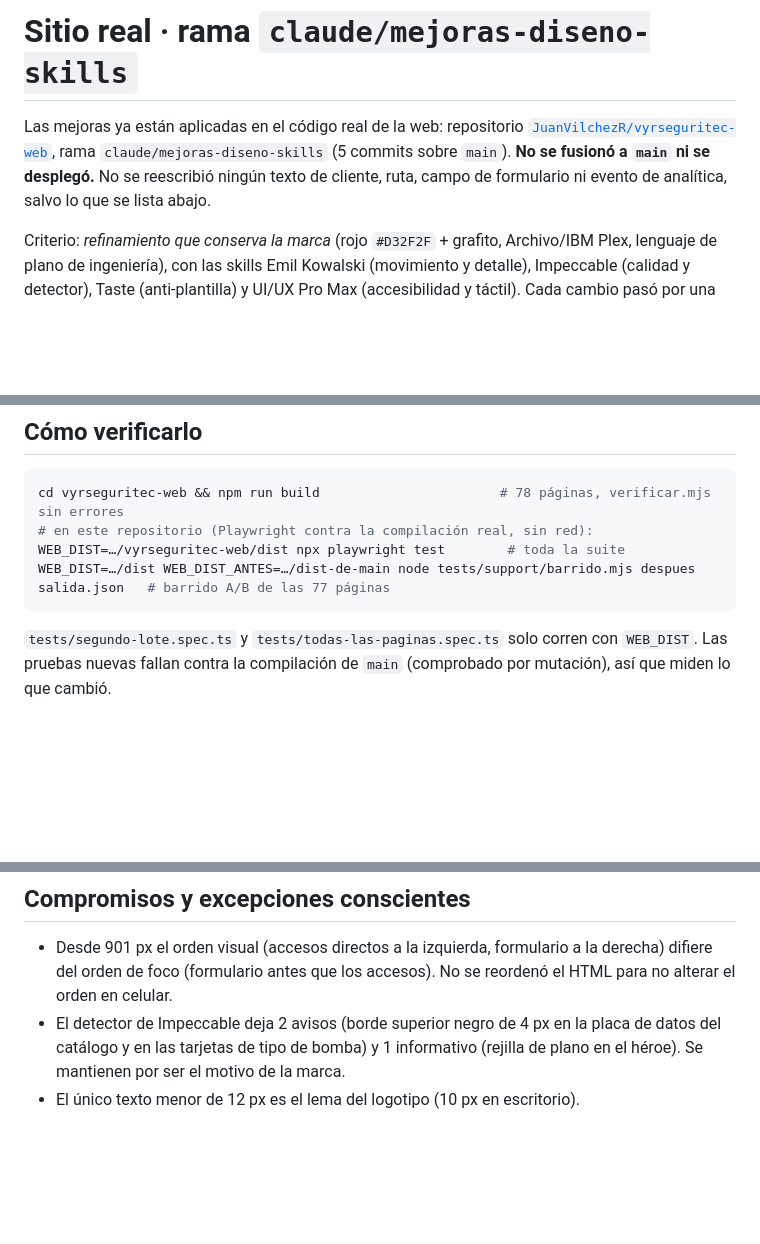
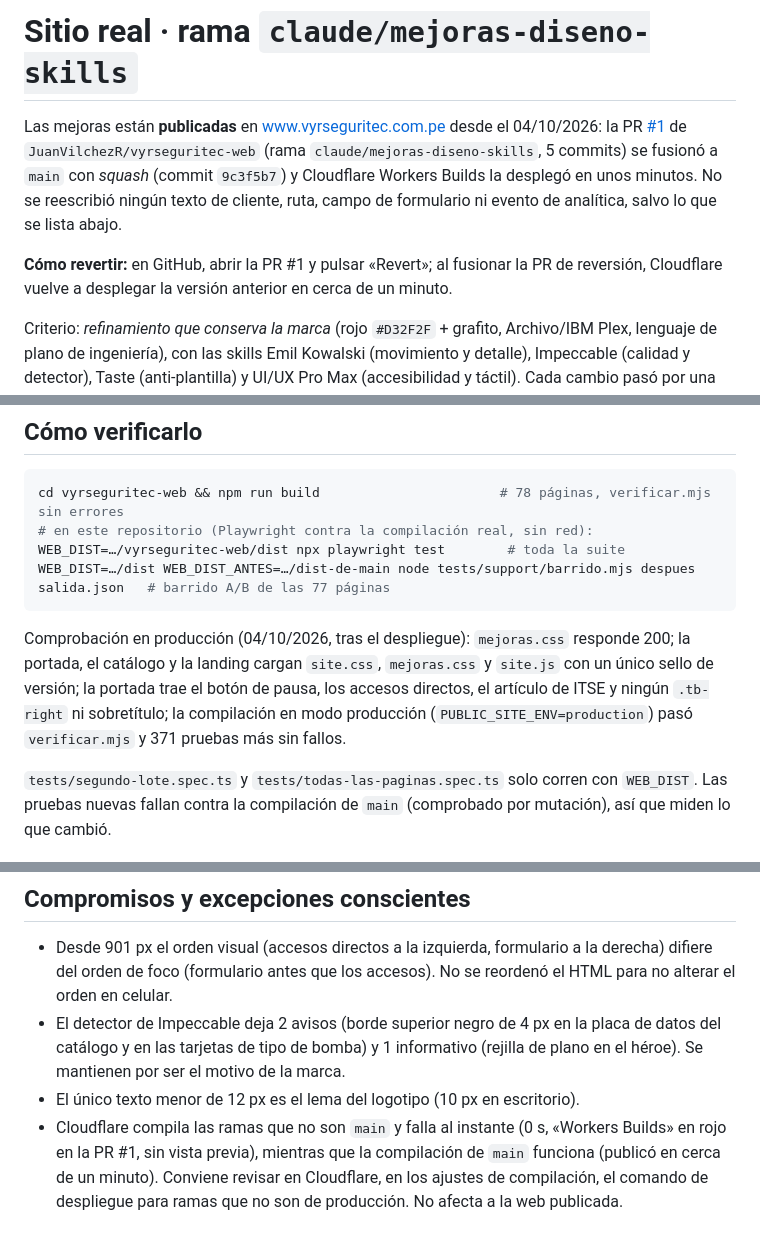
Before and after one commit to JuanVilchezR/JuanVilchezR, a Markdown page: docs/sitio-real.md, 3 parts joined by grey strips. Rendered like a GitHub page; blank space fills up the shorter version.

Commit message:
docs: la web ya está publicada (PR 1 fusionada a main), cómo revertir y estado de Cloudflare
Co-Authored-By: Claude Sonnet 5.5 <noreply@anthropic.com>
Claude-Session: https://claude.ai/code/session_01TNndjnMtE2SPXrPuAPmKvD

````diff
--- a/docs/sitio-real.md
+++ b/docs/sitio-real.md
@@ -1,9 +1,12 @@
 # Sitio real · rama `claude/mejoras-diseno-skills`
 
-Las mejoras ya están aplicadas en el código real de la web: repositorio
-[`JuanVilchezR/vyrseguritec-web`](https://github.com/JuanVilchezR/vyrseguritec-web), rama `claude/mejoras-diseno-skills`
-(5 commits sobre `main`). **No se fusionó a `main` ni se desplegó.** No se reescribió ningún texto de cliente, ruta, campo de
-formulario ni evento de analítica, salvo lo que se lista abajo.
+Las mejoras están **publicadas** en www.vyrseguritec.com.pe desde el 04/10/2026: la PR
+[#1](https://github.com/JuanVilchezR/vyrseguritec-web/pull/1) de `JuanVilchezR/vyrseguritec-web` (rama `claude/mejoras-diseno-skills`,
+5 commits) se fusionó a `main` con *squash* (commit `9c3f5b7`) y Cloudflare Workers Builds la desplegó en unos minutos. No se
+reescribió ningún texto de cliente, ruta, campo de formulario ni evento de analítica, salvo lo que se lista abajo.
+
+**Cómo revertir:** en GitHub, abrir la PR #1 y pulsar «Revert»; al fusionar la PR de reversión, Cloudflare vuelve a desplegar la
+versión anterior en cerca de un minuto.
 
 Criterio: *refinamiento que conserva la marca* (rojo `#D32F2F` + grafito, Archivo/IBM Plex, lenguaje de plano de ingeniería),
 con las skills Emil Kowalski (movimiento y detalle), Impeccable (calidad y detector), Taste (anti-plantilla) y UI/UX Pro Max
@@ -62,6 +65,11 @@ WEB_DIST=…/vyrseguritec-web/dist npx playwright test        # toda la suite
 WEB_DIST=…/dist WEB_DIST_ANTES=…/dist-de-main node tests/support/barrido.mjs despues salida.json   # barrido A/B de las 77 páginas
 ```
 
+Comprobación en producción (04/10/2026, tras el despliegue): `mejoras.css` responde 200; la portada, el catálogo y la landing cargan
+`site.css`, `mejoras.css` y `site.js` con un único sello de versión; la portada trae el botón de pausa, los accesos directos, el artículo de
+ITSE y ningún `.tb-right` ni sobretítulo; la compilación en modo producción (`PUBLIC_SITE_ENV=production`) pasó `verificar.mjs` y 371
+pruebas más sin fallos.
+
 `tests/segundo-lote.spec.ts` y `tests/todas-las-paginas.spec.ts` solo corren con `WEB_DIST`. Las pruebas nuevas fallan contra
 la compilación de `main` (comprobado por mutación), así que miden lo que cambió.
 
@@ -82,3 +90,6 @@ la compilación de `main` (comprobado por mutación), así que miden lo que camb
 - El detector de Impeccable deja 2 avisos (borde superior negro de 4 px en la placa de datos del catálogo y en las tarjetas de
   tipo de bomba) y 1 informativo (rejilla de plano en el héroe). Se mantienen por ser el motivo de la marca.
 - El único texto menor de 12 px es el lema del logotipo (10 px en escritorio).
+- Cloudflare compila las ramas que no son `main` y falla al instante (0 s, «Workers Builds» en rojo en la PR #1, sin vista previa),
+  mientras que la compilación de `main` funciona (publicó en cerca de un minuto). Conviene revisar en Cloudflare, en los ajustes de
+  compilación, el comando de despliegue para ramas que no son de producción. No afecta a la web publicada.
````
Also changed, not shown: README.md (+4 -4 lines).
